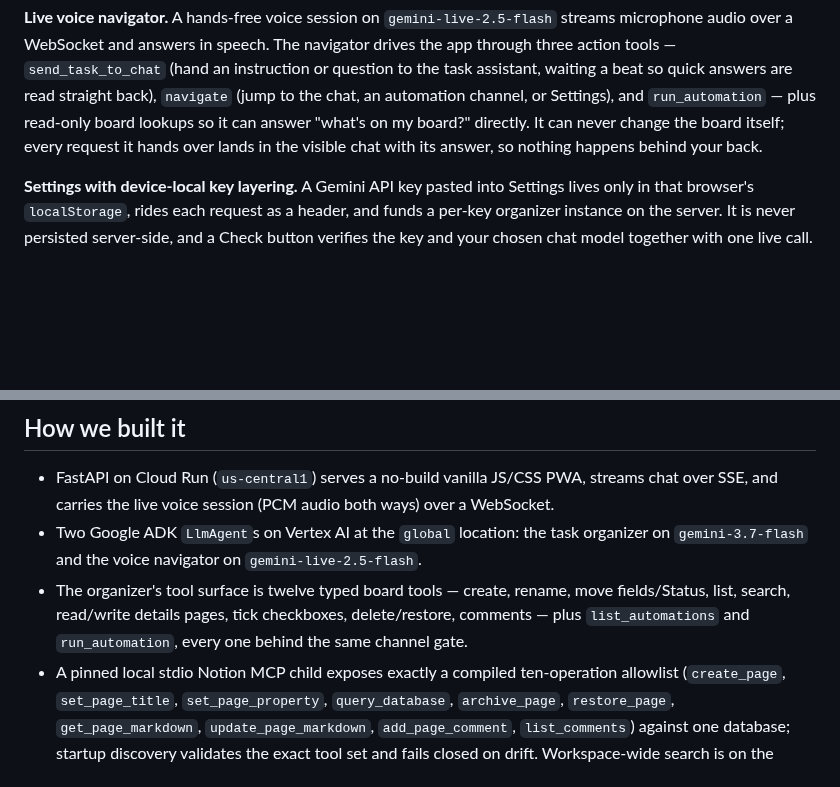
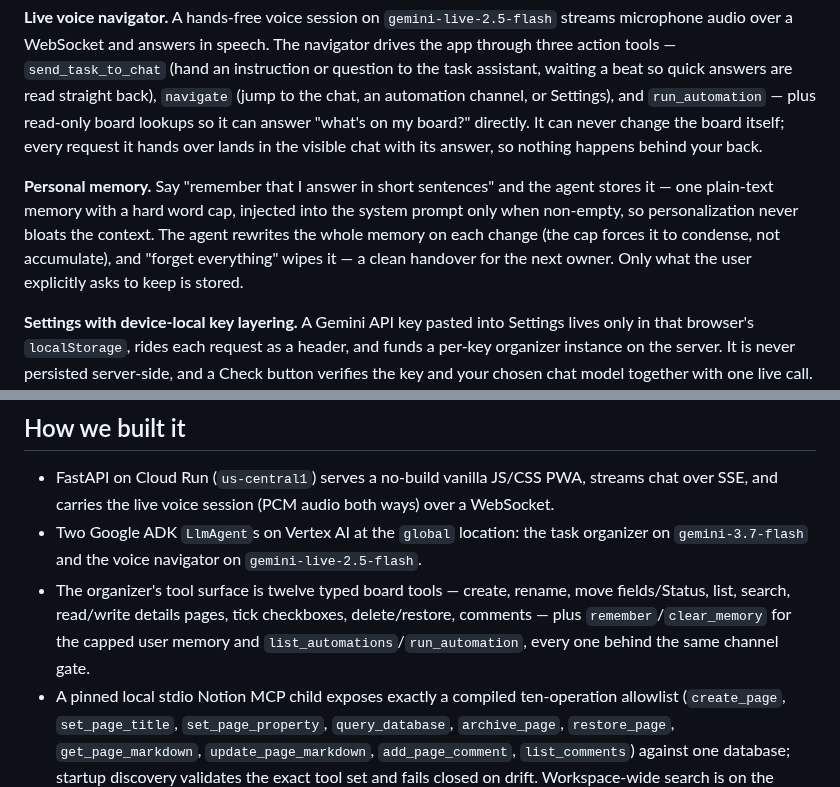
Before and after one commit to Avischai-G/avi-notes-assistant, a Markdown page: docs/DEVPOST-DRAFT.md, 2 parts joined by grey strips. Drawn GitHub-style; blank space fills up the shorter version.

```diff
--- a/docs/DEVPOST-DRAFT.md
+++ b/docs/DEVPOST-DRAFT.md
@@ -52,6 +52,14 @@ read-only board lookups so it can answer "what's on my board?" directly. It
 can never change the board itself; every request it hands over lands in the
 visible chat with its answer, so nothing happens behind your back.
 
+**Personal memory.** Say "remember that I answer in short sentences" and the
+agent stores it — one plain-text memory with a hard word cap, injected into
+the system prompt only when non-empty, so personalization never bloats the
+context. The agent rewrites the whole memory on each change (the cap forces
+it to condense, not accumulate), and "forget everything" wipes it — a clean
+handover for the next owner. Only what the user explicitly asks to keep is
+stored.
+
 **Settings with device-local key layering.** A Gemini API key pasted into
 Settings lives only in that browser's `localStorage`, rides each request as a
 header, and funds a per-key organizer instance on the server. It is never
@@ -76,8 +84,9 @@ follow-the-system themes, responsive from desktop to mobile.
   `gemini-live-2.5-flash`.
 - The organizer's tool surface is twelve typed board tools — create, rename,
   move fields/Status, list, search, read/write details pages, tick checkboxes,
-  delete/restore, comments — plus `list_automations` and `run_automation`,
-  every one behind the same channel gate.
+  delete/restore, comments — plus `remember`/`clear_memory` for the capped
+  user memory and `list_automations`/`run_automation`, every one behind the
+  same channel gate.
 - A pinned local stdio Notion MCP child exposes exactly a compiled ten-operation
   allowlist (`create_page`, `set_page_title`, `set_page_property`,
   `query_database`, `archive_page`, `restore_page`, `get_page_markdown`,
```
Also changed, not shown: README.md (+4 -1 lines), docs/architecture.md (+4 -3 lines), docs/architecture-diagram.png, 8 other files.
